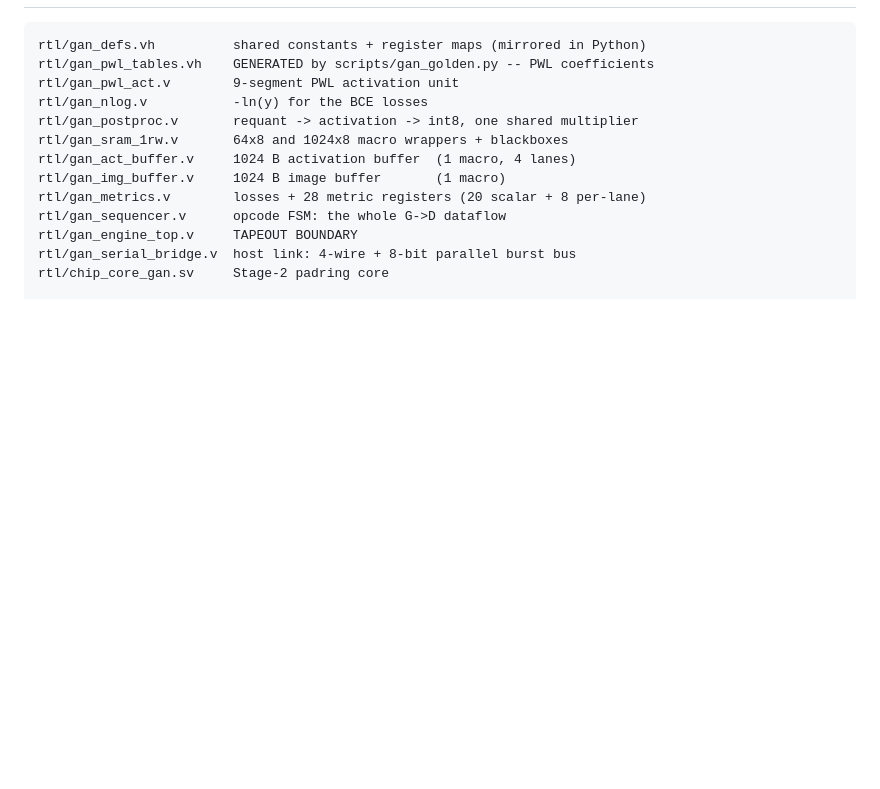
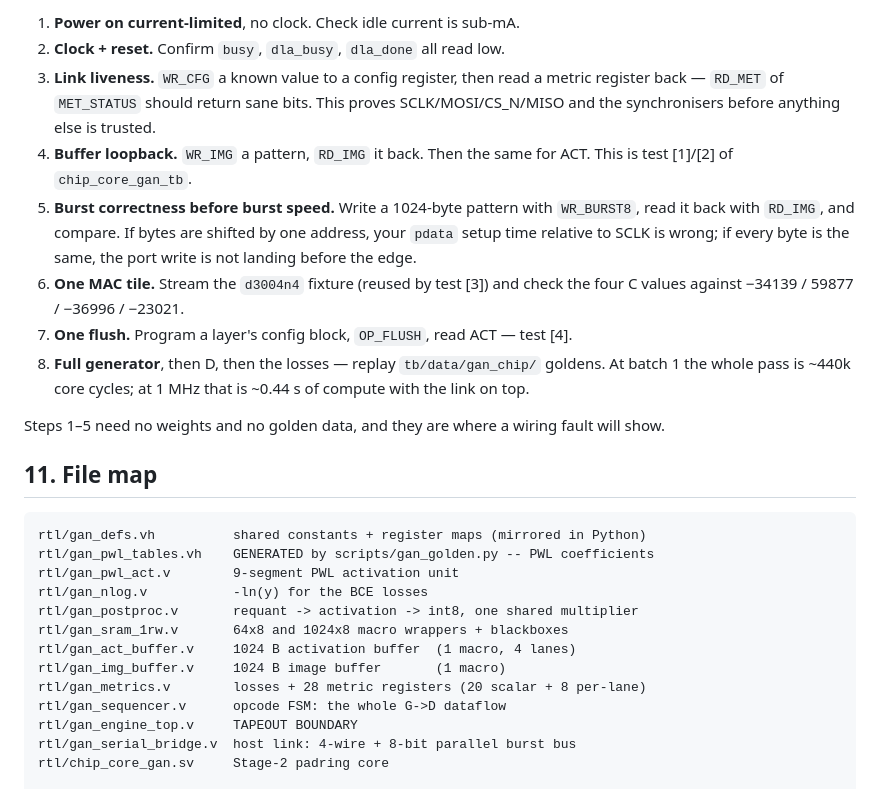
Before and after one commit to mpa216/Deep-Learning-Accelerator-DLA-Engine-From-CNN-to-GenAI-SNN, a Markdown page: EXPERIMENTAL_GAN_CHIP.md, the part around one of its changes. GitHub-like rendering; blank space fills up the shorter version.

````diff
--- a/EXPERIMENTAL_GAN_CHIP.md
+++ b/EXPERIMENTAL_GAN_CHIP.md
@@ -633,3 +716,24 @@ only bring-up visibility the chip has.
+1. **Power on current-limited**, no clock. Check idle current is sub-mA.
+2. **Clock + reset.** Confirm `busy`, `dla_busy`, `dla_done` all read low.
+3. **Link liveness.** `WR_CFG` a known value to a config register, then read a metric
+   register back — `RD_MET` of `MET_STATUS` should return sane bits. This proves
+   SCLK/MOSI/CS_N/MISO and the synchronisers before anything else is trusted.
+4. **Buffer loopback.** `WR_IMG` a pattern, `RD_IMG` it back. Then the same for ACT.
+   This is test [1]/[2] of `chip_core_gan_tb`.
+5. **Burst correctness before burst speed.** Write a 1024-byte pattern with `WR_BURST8`,
+   read it back with `RD_IMG`, and compare. If bytes are shifted by one address, your
+   `pdata` setup time relative to SCLK is wrong; if every byte is the same, the port
+   write is not landing before the edge.
+6. **One MAC tile.** Stream the `d3004n4` fixture (reused by test [3]) and check the four
+   C values against −34139 / 59877 / −36996 / −23021.
+7. **One flush.** Program a layer's config block, `OP_FLUSH`, read ACT — test [4].
+8. **Full generator**, then D, then the losses — replay `tb/data/gan_chip/` goldens.
+   At batch 1 the whole pass is ~440k core cycles; at 1 MHz that is ~0.44 s of compute
+   with the link on top.
+
+Steps 1–5 need no weights and no golden data, and they are where a wiring fault will show.
+
+## 11. File map
 
 ```
 rtl/gan_defs.vh          shared constants + register maps (mirrored in Python)
````
Also changed, not shown: other parts of EXPERIMENTAL_GAN_CHIP.md (+84 -1 lines).
